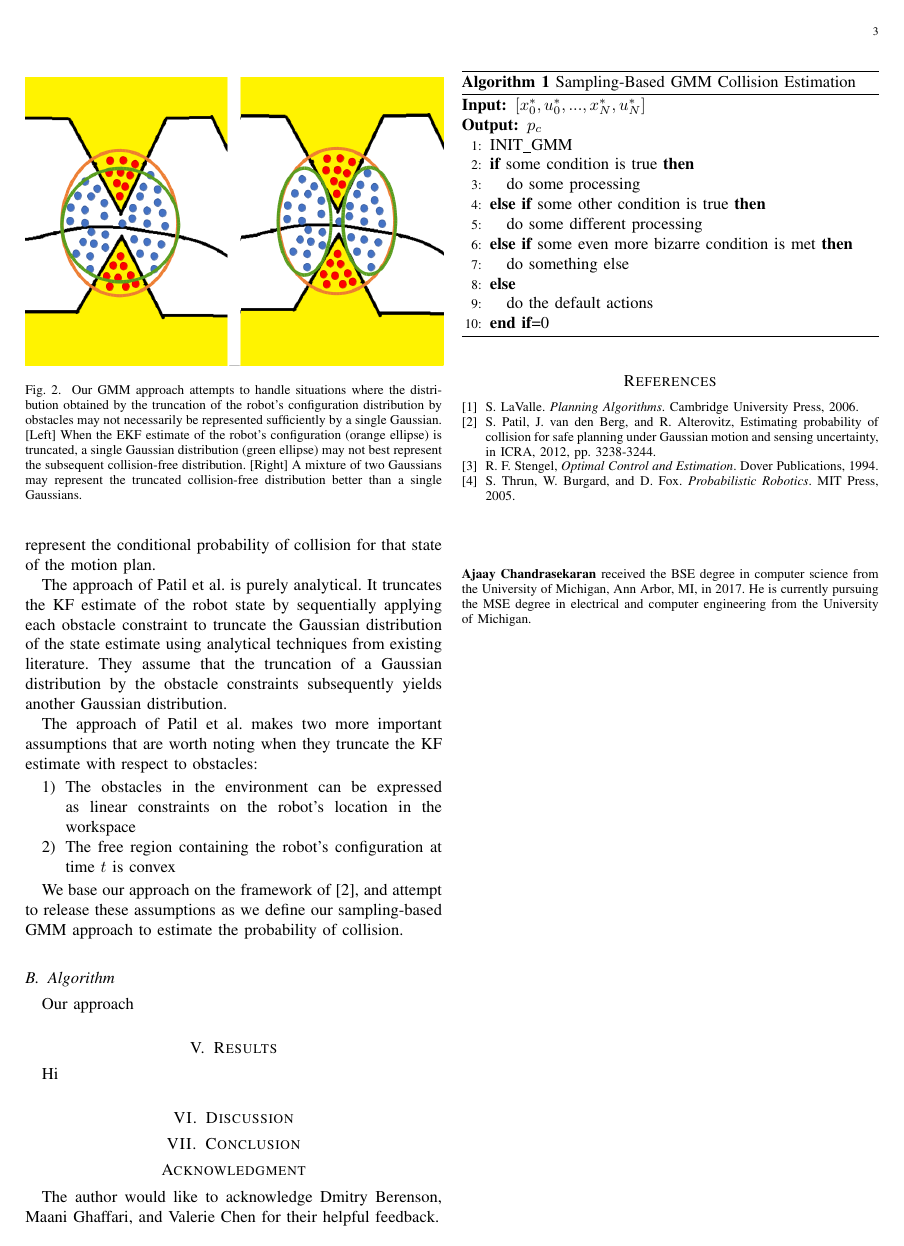
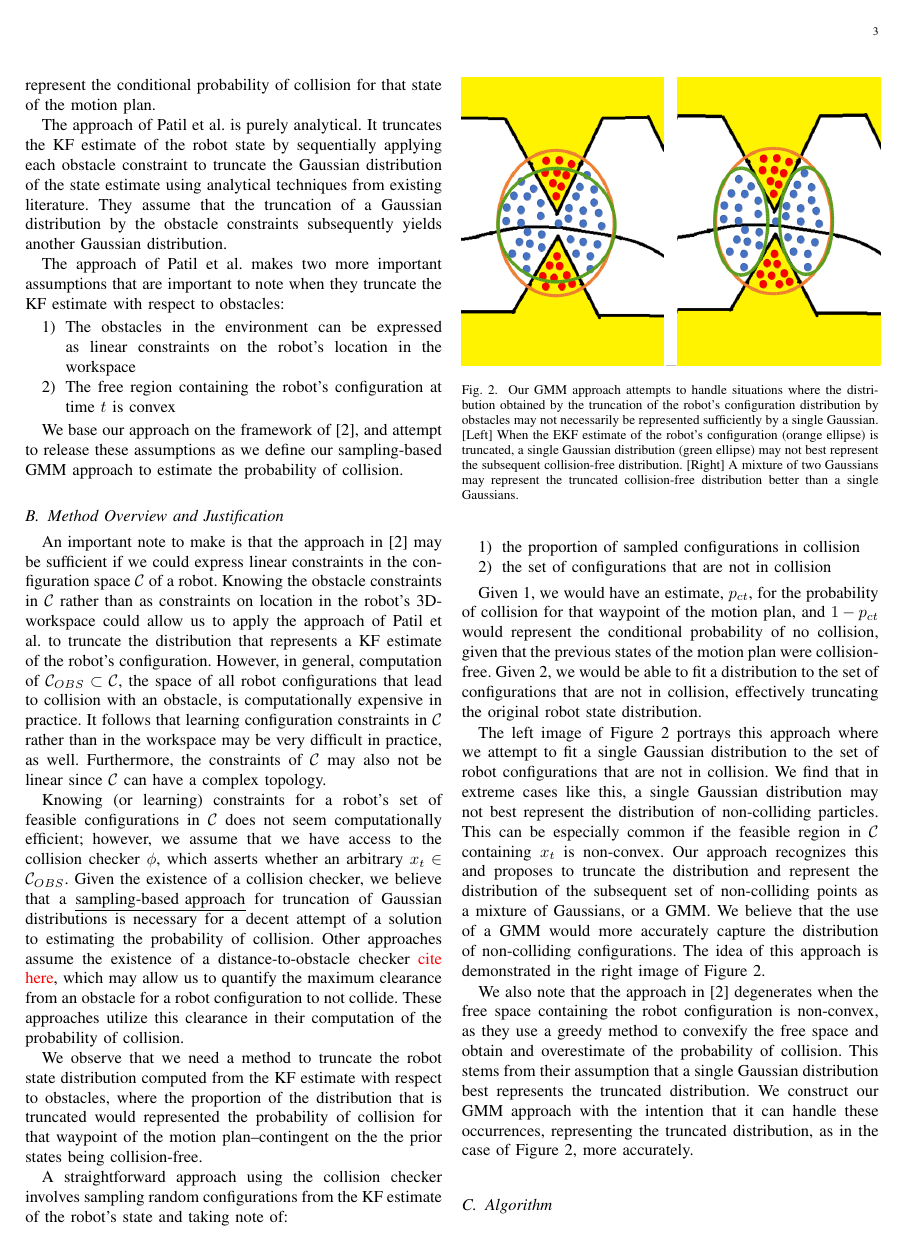
Before and after one commit to ajaayc/Probability-of-Collision-for-Safe-Planning, a LaTeX paper (finalpaper/ajaay_paper.tex): page 3 of 4. The pictures show the PDF file finalpaper/ajaay_paper.pdf that the author committed with the source.

Commit message:
begin explaining my algorithm

```diff
--- a/finalpaper/ajaay_paper.tex
+++ b/finalpaper/ajaay_paper.tex
@@ -564,7 +564,7 @@ Figure \ref{patil_figure} portrays the approach recognized in \cite{IEEEhowto:pa
 
 The approach of Patil et al. is purely analytical. It truncates the KF estimate of the robot state by sequentially applying each obstacle constraint to truncate the Gaussian distribution of the state estimate using analytical techniques from existing literature. They assume that the truncation of a Gaussian distribution by the obstacle constraints subsequently yields another Gaussian distribution.
 
-The approach of Patil et al. makes two more important assumptions that are worth noting when they truncate the KF estimate with respect to obstacles:
+The approach of Patil et al. makes two more important assumptions that are important to note when they truncate the KF estimate with respect to obstacles:
 \begin{enumerate}
   \item The obstacles in the environment can be expressed as linear constraints on the robot's location in the workspace
   \item The free region containing the robot's configuration at time $t$ is convex
@@ -572,12 +572,36 @@ The approach of Patil et al. makes two more important assumptions that are worth
 
 We base our approach on the framework of \cite{IEEEhowto:patil}, and attempt to release these assumptions as we define our sampling-based GMM approach to estimate the probability of collision.
 
+\subsection{Method Overview and Justification}
+
+An important note to make is that the approach in \cite{IEEEhowto:patil} may be sufficient if we could express linear constraints in the configuration space $\mathcal{C}$ of a robot. Knowing the obstacle constraints in  $\mathcal{C}$ rather than as constraints on location in the robot's 3D-workspace could allow us to apply the approach of Patil et al. to truncate the distribution that represents a KF estimate of the robot's configuration. However, in general, computation of $\mathcal{C}_{OBS} \subset \mathcal{C}$, the space of all robot configurations that lead to collision with an obstacle, is computationally expensive in practice. It follows that learning configuration constraints in $\mathcal{C}$ rather than in the workspace may be very difficult in practice, as well. Furthermore, the constraints of $\mathcal{C}$ may also not be linear since $\mathcal{C}$ can have a complex topology.
+
+Knowing (or learning) constraints for a robot's set of feasible configurations in $\mathcal{C}$ does not seem computationally efficient; however, we assume that we have access to the collision checker $\phi$, which asserts whether an arbitrary $x_t \in \mathcal{C}_{OBS}$. Given the existence of a collision checker, we believe that a \underline{sampling-based approach} for truncation of Gaussian distributions is necessary for a decent attempt of a solution to estimating the probability of collision. Other approaches assume the existence of a distance-to-obstacle checker {\color{red}{cite here}}, which may allow us to quantify the maximum clearance from an obstacle for a robot configuration to not collide. These approaches utilize this clearance in their computation of the probability of collision.
+
+We observe that we need a method to truncate the robot state distribution computed from the KF estimate with respect to obstacles, where the proportion of the distribution that is truncated would represented the probability of collision for that waypoint of the motion plan--contingent on the the prior states being collision-free.
+
+A straightforward approach using the collision checker involves sampling random configurations from the KF estimate of the robot's state and taking note of:
+\begin{enumerate}
+\item the proportion of sampled configurations in collision
+\item the set of configurations that are not in collision
+\end{enumerate}
+
+%TODO: Something seems wrong here
+Given 1, we would have an estimate, $p_{ct}$, for the probability of collision for that waypoint of the motion plan, and $1 - p_{ct}$ would represent the conditional probability of no collision, given that the previous states of the motion plan were collision-free. Given 2, we would be able to fit a distribution to the set of configurations that are not in collision, effectively truncating the original robot state distribution.
+
+The left image of Figure \ref{ajaay_justification} portrays this approach where we attempt to fit a single Gaussian distribution to the set of robot configurations that are not in collision. We find that in extreme cases like this, a single Gaussian distribution may not best represent the distribution of non-colliding particles. This can be especially common if the feasible region in $\mathcal{C}$ containing $x_t$ is non-convex. Our approach recognizes this and proposes to truncate the distribution and represent the distribution of the subsequent set of non-colliding points as a mixture of Gaussians, or a GMM. We believe that the use of a GMM would more accurately capture the distribution of non-colliding configurations. The idea of this approach is demonstrated in the right image of Figure \ref{ajaay_justification}.
+
+We also note that the approach in \cite{IEEEhowto:patil} degenerates when the free space containing the robot configuration is non-convex, as they use a greedy method to convexify the free space and obtain and overestimate of the probability of collision. This stems from their assumption that a single Gaussian distribution best represents the truncated distribution. We construct our GMM approach with the intention that it can handle these occurrences, representing the truncated distribution, as in the case of Figure \ref{ajaay_justification}, more accurately.
+
+
 \begin{figure}[!t]
 \centering
 \includegraphics[width=3.5in]{combined_pic.png}
 \caption{Our GMM approach attempts to handle situations where the distribution obtained by the truncation of the robot's configuration distribution by obstacles may not necessarily be represented sufficiently by a single Gaussian. [Left] When the EKF estimate of the robot's configuration (orange ellipse) is truncated, a single Gaussian distribution (green ellipse) may not best represent the subsequent collision-free distribution. [Right] A mixture of two Gaussians may represent the truncated collision-free distribution better than a single Gaussians.}
 \label{ajaay_justification}
 \end{figure}
+
+\subsection{Algorithm}
 
 \begin{figure*}[!t]
 \centering
@@ -595,9 +619,6 @@ We base our approach on the framework of \cite{IEEEhowto:patil}, and attempt to
 \caption{Sampling-Based GMM Collision Estimation Algorithm applied to Mixture of 2 Gaussians. (a) Initialize mixture components with same initial mean $x_0^*$ and covariance $\Sigma_0$, as well as equal weights (Means shown as different here to highlight distinction). Gaussians are represented by blue ellipses. (b) Propagate Gaussians in mixture to next state of motion plan via EKF prediction step. Updated Gaussians are represented by red ellipses. (c) Update Gaussians via EKF correction step based on measurements (orange ellipses). Then, sample $N_p$ configurations from GMM based on weights. Check which configurations are in collision. Red dots represent colliding configurations and blue dots represent collision-free configurations. (d) Update mean and covariance of each Gaussian analytically based on the set of collision-free configurations contained in it. Update each mixture component's weight to be the proportion of the total non-colliding configurations that it contains.}
 \label{algorithm_steps}
 \end{figure*}
-
-
-\subsection{Algorithm}
 
 %\begin{figure*}[!t]
 %\centering
@@ -630,7 +651,6 @@ We base our approach on the framework of \cite{IEEEhowto:patil}, and attempt to
     \ENDIF
   \end{algorithmic}
 \end{algorithm}
-Our approach
 
 
 \section{Results}
```
Also changed, not shown: finalpaper/ajaay_paper.pdf.
